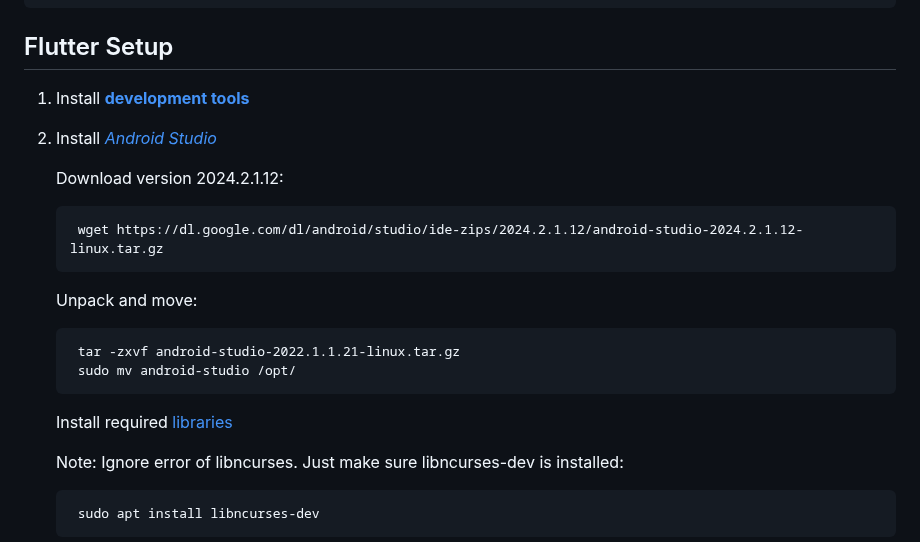
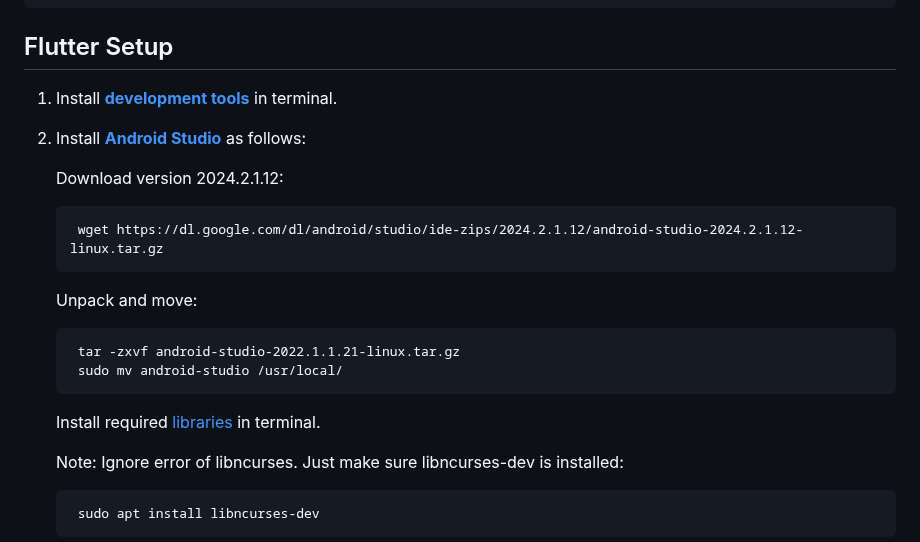
Before and after one commit to RetiefLouw/flutter_speech, a Markdown page: readme.md, the part around the change. GitHub-like rendering.

```diff
--- a/readme.md
+++ b/readme.md
@@ -38,10 +38,10 @@ Running `java --version` in terminal should give:
 
 <!-- #### Development Tools -->
 
-1. Install [**development tools**](https://docs.flutter.dev/get-started/install/linux/android#development-tools)
+1. Install [**development tools**](https://docs.flutter.dev/get-started/install/linux/android#development-tools) in terminal.
 
 
-2. Install [*Android Studio*](https://developer.android.com/studio/install#linux)
+2. Install [**Android Studio**](https://developer.android.com/studio/install#linux) as follows:
 
 	Download version 2024.2.1.12:
 
@@ -50,9 +50,9 @@ Running `java --version` in terminal should give:
 	Unpack and move:
 
 		tar -zxvf android-studio-2022.1.1.21-linux.tar.gz
-		sudo mv android-studio /opt/
+		sudo mv android-studio /usr/local/
 
-	Install required [libraries ](https://developer.android.com/studio/install#64bit-libs)
+	Install required [libraries](https://developer.android.com/studio/install#64bit-libs) in terminal.
 
 	Note: Ignore error of libncurses. Just make sure libncurses-dev is installed:
 
```
